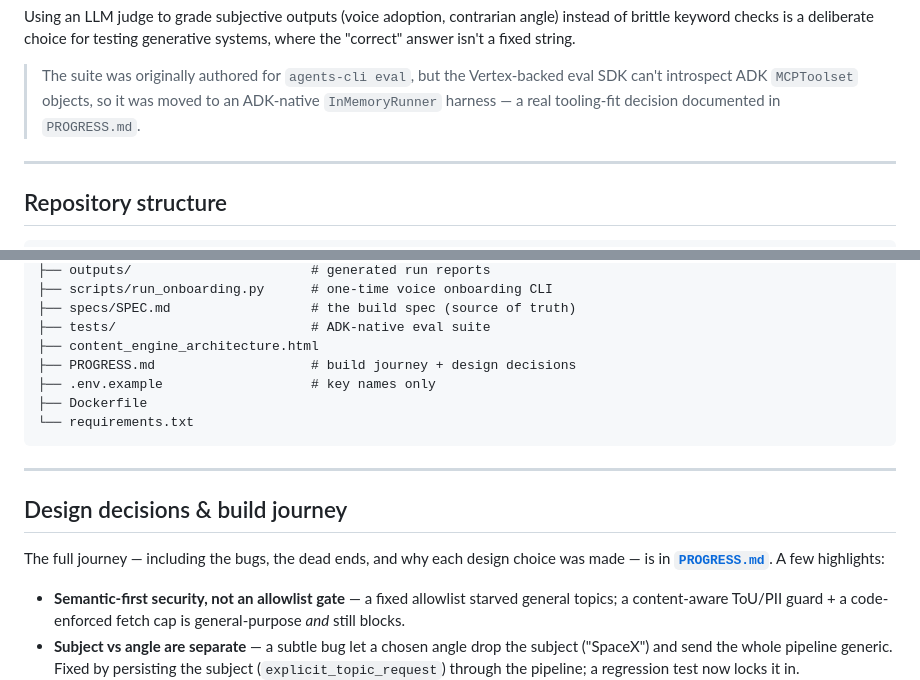
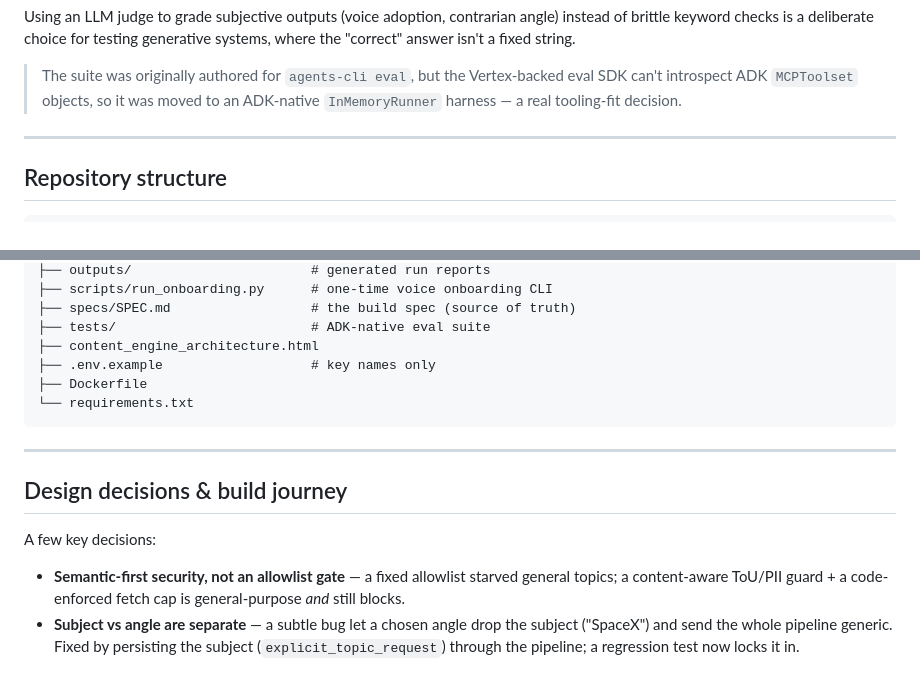
Before and after one commit to varshp/UniqVoice, a Markdown page: README.md, 2 parts joined by grey strips. Rendered like a GitHub page.

```diff
--- a/README.md
+++ b/README.md
@@ -236,7 +237,7 @@ isn't a fixed string.
 
 > The suite was originally authored for `agents-cli eval`, but the Vertex-backed eval SDK can't
 > introspect ADK `MCPToolset` objects, so it was moved to an ADK-native `InMemoryRunner` harness —
-> a real tooling-fit decision documented in `PROGRESS.md`.
+> a real tooling-fit decision.
 
 ---
 
@@ -256,7 +257,6 @@ uniqvoice/
 ├── specs/SPEC.md                  # the build spec (source of truth)
 ├── tests/                         # ADK-native eval suite
 ├── content_engine_architecture.html
-├── PROGRESS.md                    # build journey + design decisions
 ├── .env.example                   # key names only
 ├── Dockerfile
 └── requirements.txt
@@ -266,8 +266,7 @@ uniqvoice/
 
 ## Design decisions & build journey
 
-The full journey — including the bugs, the dead ends, and why each design choice was made — is in
-**[`PROGRESS.md`](PROGRESS.md)**. A few highlights:
+A few key decisions:
 
 - **Semantic-first security, not an allowlist gate** — a fixed allowlist starved general topics; a
   content-aware ToU/PII guard + a code-enforced fetch cap is general-purpose *and* still blocks.
```
Also changed, not shown: other parts of README.md (+17 -16 lines).
